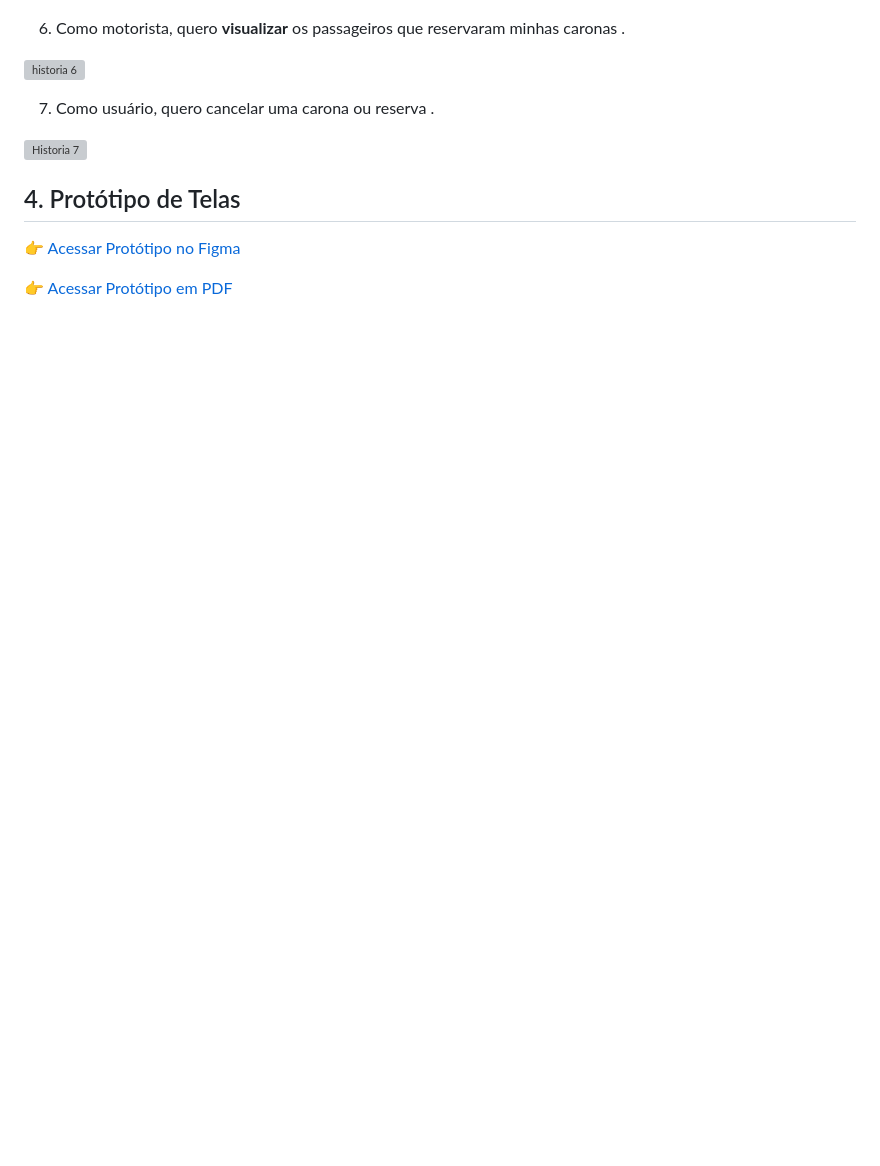
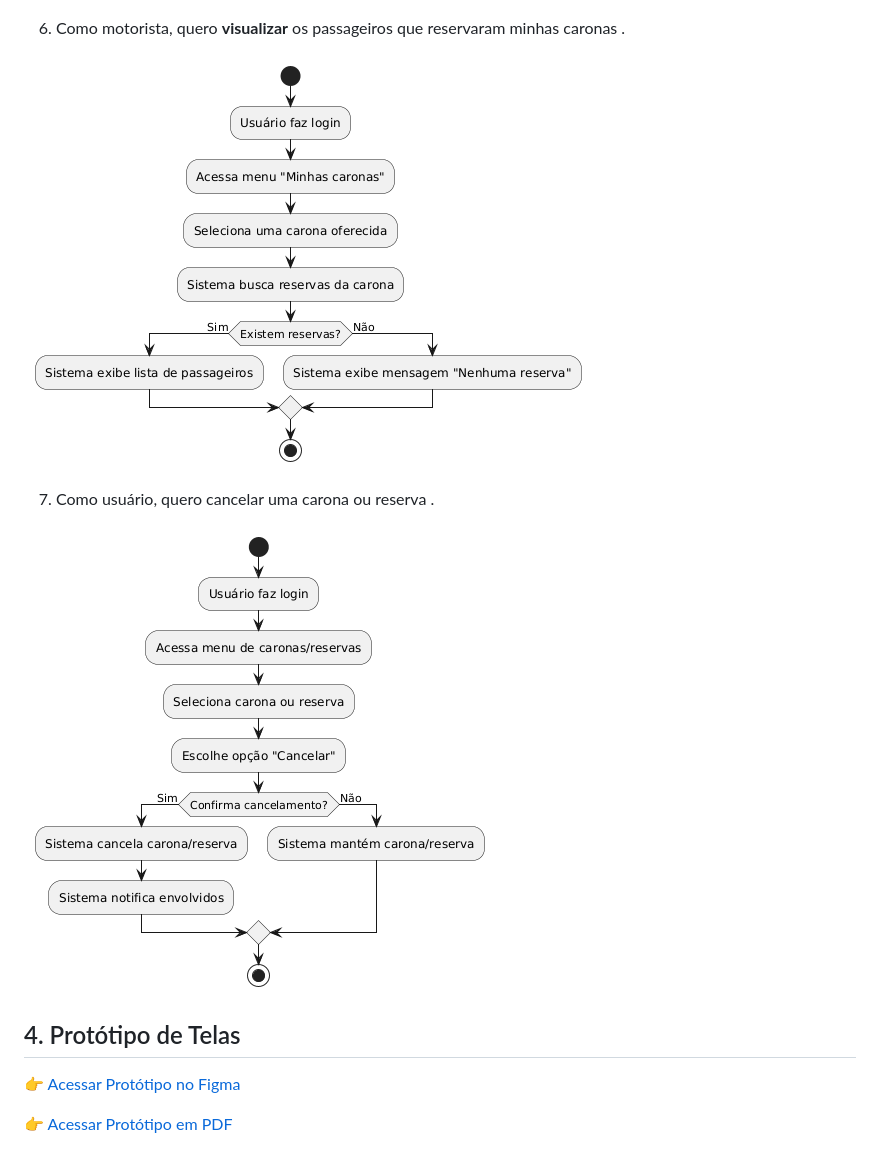
Before and after one commit to CamillejSOn/SistemasCaronasUFOP, a Markdown page: README.md, the part around the change. Rendered like a GitHub page; blank space fills up the shorter version; grey boxes are pictures that could not be loaded.

```diff
--- a/README.md
+++ b/README.md
@@ -118,11 +118,11 @@ A equipe utilizará o **Notion** para organização do backlog, sprints e tarefa
 
 6. Como motorista, quero **visualizar** os passageiros que reservaram minhas caronas .
 
-![historia 6](Historia6.png)
+![historia 6](historia6.png)
 
 7. Como usuário, quero cancelar uma carona ou reserva .
 
-![Historia 7](Historia_7.png)
+![Historia 7](historia7.png)
 
 
 
```
